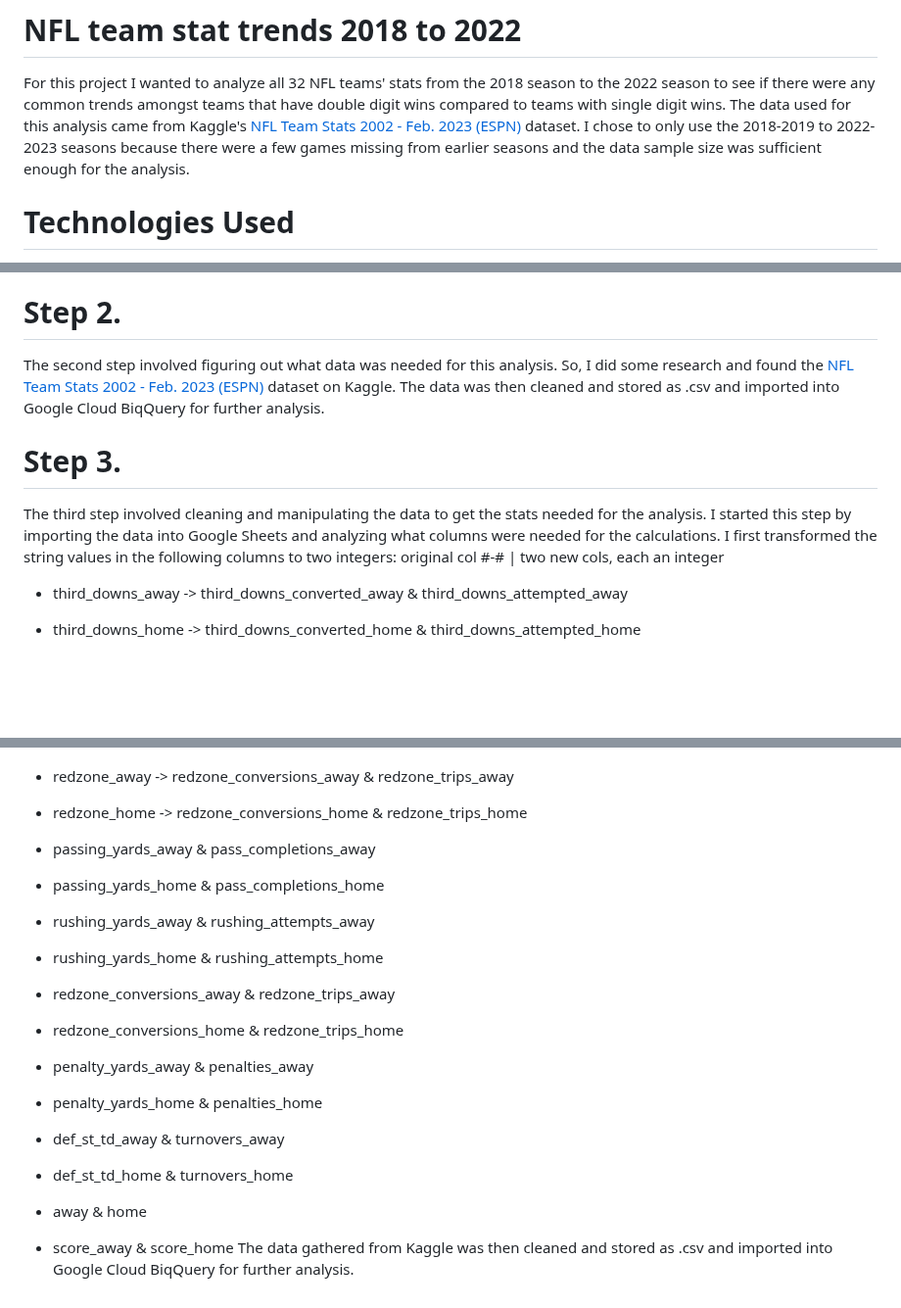
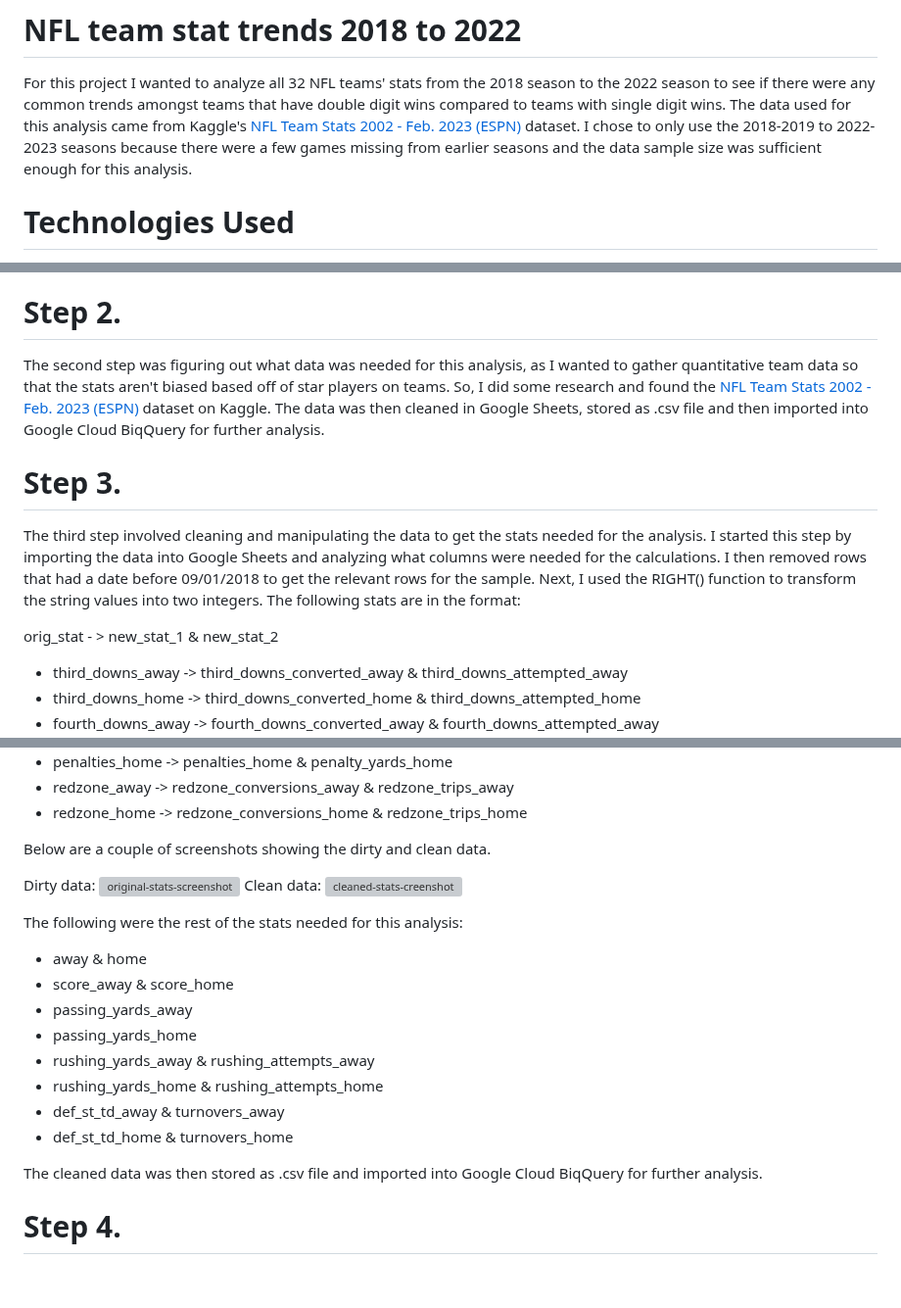
Before and after one commit to ShaunJPartridge/Data-Analytics-Portfolio, a Markdown page: SQL/NFL-2018-to-2022-team-trends/README.md, 3 parts joined by grey strips. Shown at 98% size. Drawn GitHub-style; blank space fills up the shorter version; grey boxes are pictures that could not be loaded.

```diff
--- a/SQL/NFL-2018-to-2022-team-trends/README.md
+++ b/SQL/NFL-2018-to-2022-team-trends/README.md
@@ -1,6 +1,6 @@
 # NFL team stat trends 2018 to 2022
 For this project I wanted to analyze all 32 NFL teams' stats from the 2018 season to the 2022 season to see if there were any common trends amongst teams that have double digit wins compared to teams with single digit wins. The data used for this analysis came from Kaggle's [NFL Team Stats 2002 - Feb. 2023 (ESPN)](https://www.kaggle.com/datasets/cviaxmiwnptr/nfl-team-stats-20022019-espn) dataset. I chose to only use the
-2018-2019 to 2022-2023 seasons because there were a few games missing from earlier seasons and the data sample size was sufficient enough for the analysis.
+2018-2019 to 2022-2023 seasons because there were a few games missing from earlier seasons and the data sample size was sufficient enough for this analysis.
 
 # Technologies Used
 
@@ -13,11 +13,12 @@ The first step was identifying the problem or question that needed to be answere
   - What stats are common among the most winningest teams in the NFL?
 
 # Step 2.
-The second step involved figuring out what data was needed for this analysis. So, I did some research and found the [NFL Team Stats 2002 - Feb. 2023 (ESPN)](https://www.kaggle.com/datasets/cviaxmiwnptr/nfl-team-stats-20022019-espn) dataset on Kaggle. The data was then cleaned and stored as .csv and imported into Google Cloud BiqQuery for further analysis.
+The second step was figuring out what data was needed for this analysis, as I wanted to gather quantitative team data so that the stats aren't biased based off of star players on teams. So, I did some research and found the [NFL Team Stats 2002 - Feb. 2023 (ESPN)](https://www.kaggle.com/datasets/cviaxmiwnptr/nfl-team-stats-20022019-espn) dataset on Kaggle.  The data was then cleaned in Google Sheets, stored as .csv file and then imported into Google Cloud BiqQuery for further analysis.
 
 # Step 3.
-The third step involved cleaning and manipulating the data to get the stats needed for the analysis. I started this step by importing the data into Google Sheets and analyzing what columns were needed for the calculations. I first transformed the string values in the following columns to two integers:
-    original col #-#  | two new cols, each an integer
+The third step involved cleaning and manipulating the data to get the stats needed for the analysis. I started this step by importing the data into Google Sheets and analyzing what columns were needed for the calculations. I then removed rows that had a date before 09/01/2018 to get the relevant rows for the sample. Next, I used the RIGHT() function to transform the string values into two integers. The following stats are in the format:
+
+  orig_stat - > new_stat_1 & new_stat_2
   - third_downs_away -> third_downs_converted_away & third_downs_attempted_away
   - third_downs_home -> third_downs_converted_home & third_downs_attempted_home
   - fourth_downs_away -> fourth_downs_converted_away & fourth_downs_attempted_away
@@ -30,17 +31,26 @@ The third step involved cleaning and manipulating the data to get the stats need
   - penalties_home -> penalties_home & penalty_yards_home
   - redzone_away -> redzone_conversions_away & redzone_trips_away
   - redzone_home -> redzone_conversions_home & redzone_trips_home
-  - passing_yards_away & pass_completions_away
-  - passing_yards_home & pass_completions_home
+
+Below are a couple of screenshots showing the dirty and clean data.
+
+Dirty data:
+![original-stats-screenshot ](https://github.com/ShaunJPartridge/Data-Analytics-Portfolio/assets/47838616/628744dd-b33d-437e-9e6b-b18b3466bbd6)
+Clean data:
+![cleaned-stats-creenshot](https://github.com/ShaunJPartridge/Data-Analytics-Portfolio/assets/47838616/0799ae65-8b5a-4439-a109-ac77eb309a8b)
+
+
+The following were the rest of the stats needed for this analysis:
+  - away & home
+  - score_away & score_home
+  - passing_yards_away
+  - passing_yards_home
   - rushing_yards_away & rushing_attempts_away
   - rushing_yards_home & rushing_attempts_home
-  - redzone_conversions_away & redzone_trips_away
-  - redzone_conversions_home & redzone_trips_home
-  - penalty_yards_away & penalties_away
-  - penalty_yards_home & penalties_home
   - def_st_td_away & turnovers_away
   - def_st_td_home & turnovers_home
 
-  - away & home
-  - score_away & score_home
-The data gathered from Kaggle was then cleaned and stored as .csv and imported into Google Cloud BiqQuery for further analysis.
+
+The cleaned data was then stored as .csv file and imported into Google Cloud BiqQuery for further analysis.
+
+# Step 4.
```
